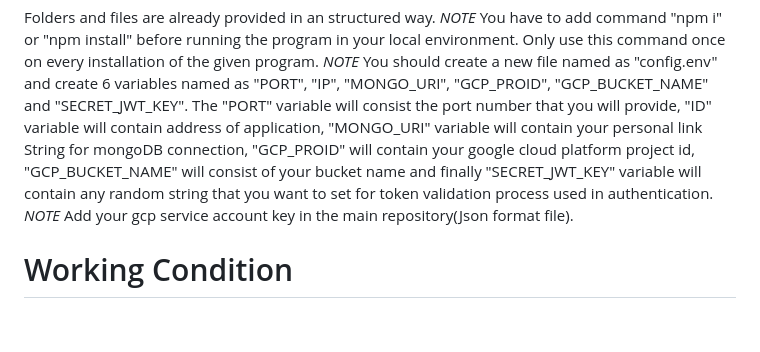
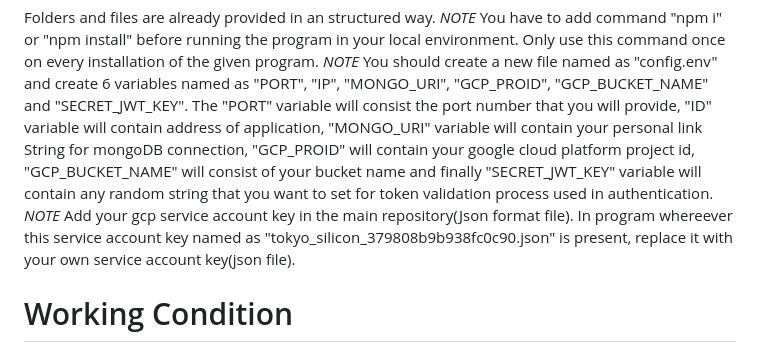
Before and after one commit to mongoXgc/MongoXgc, a Markdown page: README.md, the part around the change. Rendered like a GitHub page; blank space fills up the shorter version.

```diff
--- a/README.md
+++ b/README.md
@@ -14,7 +14,8 @@ Folders and files are already provided in an structured way.
 Only use this command once on every installation of the given program.
 *NOTE* You should create a new file named as "config.env" and create 6 variables named as "PORT", "IP", "MONGO_URI", "GCP_PROID", "GCP_BUCKET_NAME" and "SECRET_JWT_KEY".
 The "PORT" variable will consist the port number that you will provide, "ID" variable will contain address of application, "MONGO_URI" variable will contain your personal link String for mongoDB connection, "GCP_PROID" will contain your google cloud platform project id, "GCP_BUCKET_NAME" will consist of your bucket name and finally "SECRET_JWT_KEY" variable will contain any random string that you want to set for token validation process used in authentication.
-*NOTE* Add your gcp service account key in the main repository(Json format file).
+*NOTE* Add your gcp service account key in the main repository(Json format file). In program whereever this service account key named as
+ "tokyo_silicon_379808b9b938fc0c90.json" is present, replace it with your own service account key(json file).
 
 # Working Condition
 This web application is fully functional and after each successfull diagnose, all your data are stored in this application as well.
```
